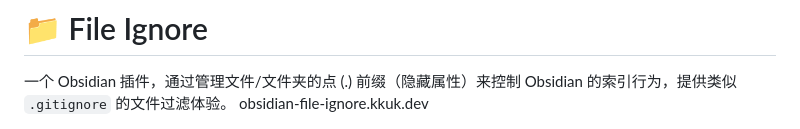
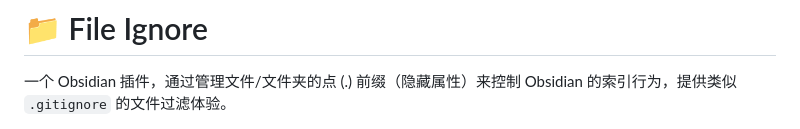
Before and after one commit to Feng6611/Obsidian-File-Ignore, a Markdown page: README-zh.md, the part around one of its changes. Drawn GitHub-style.

```diff
--- a/README-zh.md
+++ b/README-zh.md
@@ -1,5 +1,4 @@
 # 📁 File Ignore
 
 一个 Obsidian 插件，通过管理文件/文件夹的点 (.) 前缀（隐藏属性）来控制 Obsidian 的索引行为，提供类似 `.gitignore` 的文件过滤体验。
-obsidian-file-ignore.kkuk.dev
 
```
Also changed, not shown: other parts of README-zh.md (+7 -1 lines), README.md (+7 -2 lines).
